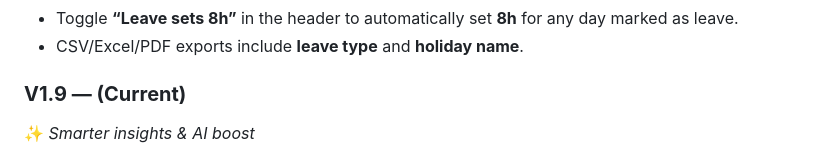
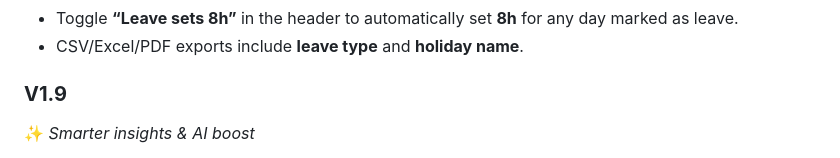
Before and after one commit to i3bdel3ziz/Ora, a Markdown page: README.md, the part around the change printed below. Drawn GitHub-style.

```diff
--- a/README.md
+++ b/README.md
@@ -30,7 +30,7 @@
   - Toggle **“Leave sets 8h”** in the header to automatically set **8h** for any day marked as leave.
   - CSV/Excel/PDF exports include **leave type** and **holiday name**.
 
-### **V1.9 — (Current)**
+### **V1.9**
 ✨ *Smarter insights & AI boost*
 - Weekly summary cards (totals + averages)
 - Editable holidays (toggle + name)
```
Also changed, not shown: other parts of README.md (+1 -1 lines).
